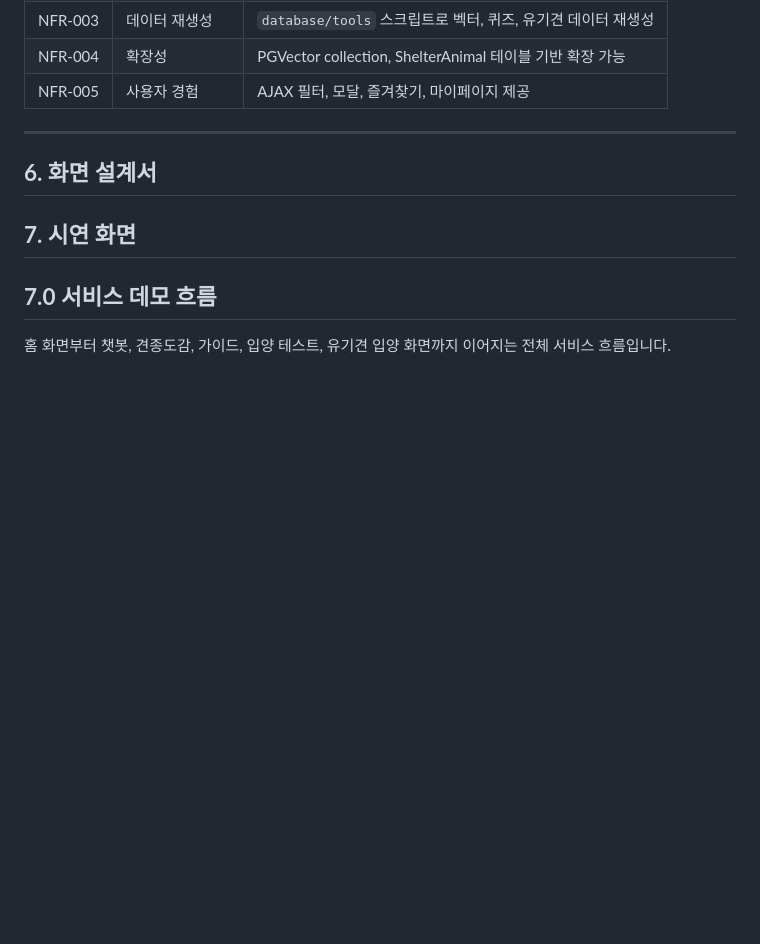
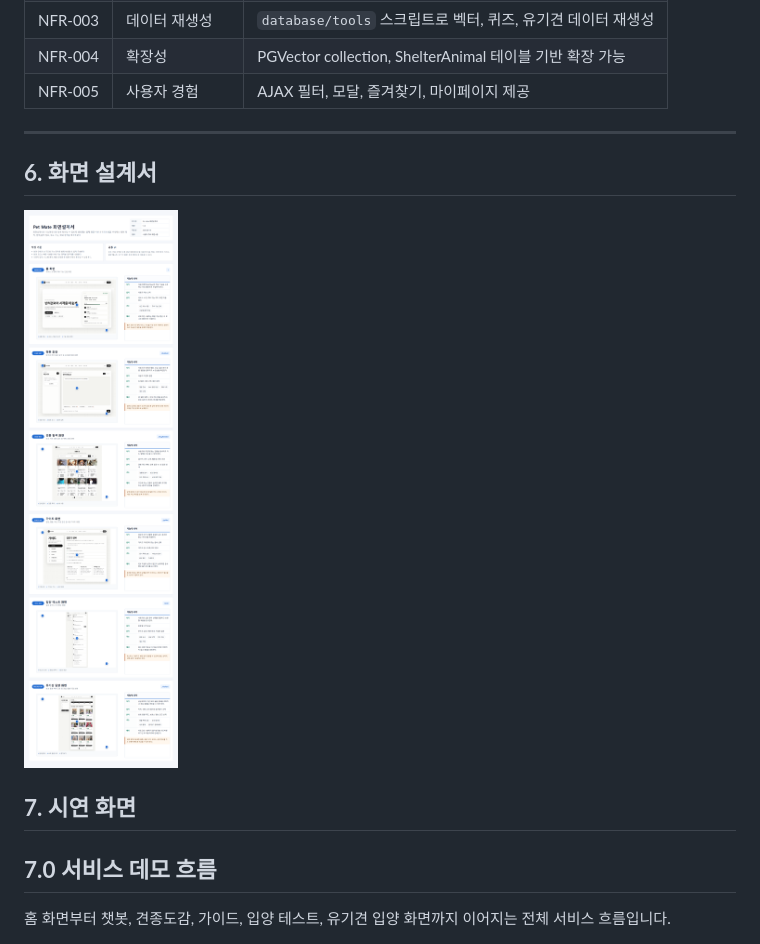
Before and after one commit to SKNETWORKS-FAMILY-AICAMP/SKN27-4th-2team, a Markdown page: README.md, the part around the change. Drawn GitHub-style; pictures changed too: docs/assets/screen-design/petmate_screen_design.png (added); blank space fills up the shorter version.

Commit message:
readme화면설계서추가

```diff
--- a/README.md
+++ b/README.md
@@ -566,6 +566,7 @@ sequenceDiagram
 
 ## **6. 화면 설계서**
 
+![Pet Mate 화면 설계서](docs/assets/screen-design/petmate_screen_design.png)
 
 ## **7. 시연 화면**
 
```
